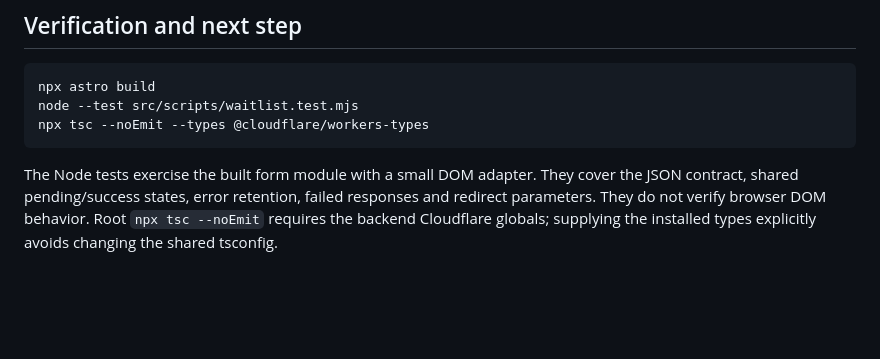
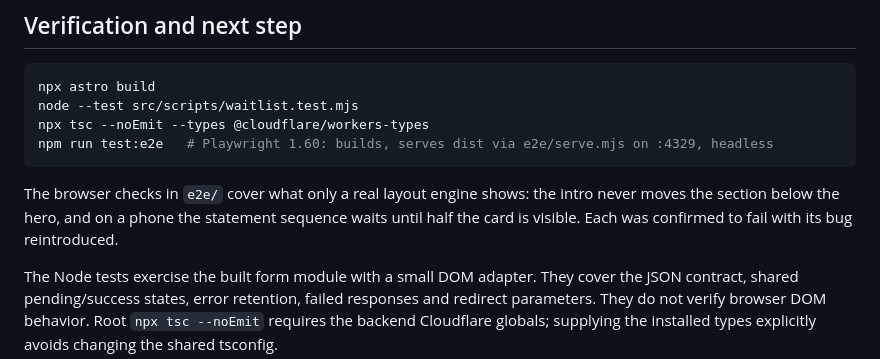
Before and after one commit to j0shcd/cerna-landing, a Markdown page: src/README.md, the part around the change. GitHub-like rendering; blank space fills up the shorter version.

Commit message:
document browser tests and the latest review decisions

````diff
--- a/src/README.md
+++ b/src/README.md
@@ -43,7 +43,13 @@ browser service is used.
 npx astro build
 node --test src/scripts/waitlist.test.mjs
 npx tsc --noEmit --types @cloudflare/workers-types
+npm run test:e2e   # Playwright 1.60: builds, serves dist via e2e/serve.mjs on :4329, headless
 ```
+
+The browser checks in `e2e/` cover what only a real layout engine shows: the
+intro never moves the section below the hero, and on a phone the statement
+sequence waits until half the card is visible. Each was confirmed to fail with
+its bug reintroduced.
 
 The Node tests exercise the built form module with a small DOM adapter. They
 cover the JSON contract, shared pending/success states, error retention, failed
````
Also changed, not shown: docs/plans/2026-10-21-design-review-d5-rebuild.md (+4 -1 lines).
